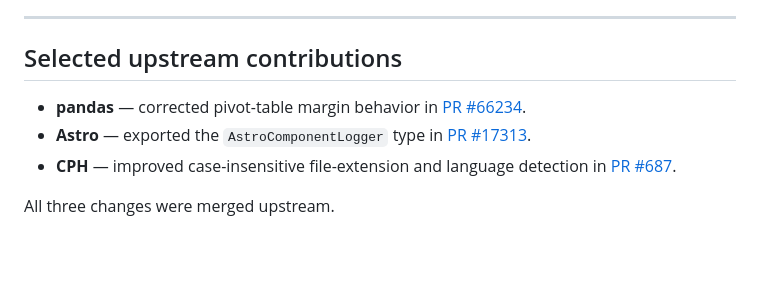
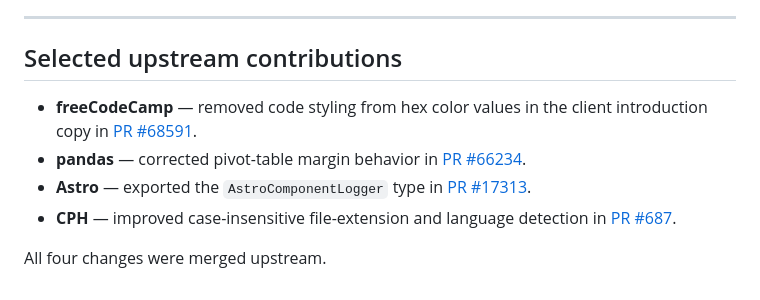
Before and after one commit to ronits2407/ronits2407, a Markdown page: README.md, the part around the change. GitHub-like rendering; blank space fills up the shorter version.

Commit message:
Add verified freeCodeCamp contribution

```diff
--- a/README.md
+++ b/README.md
@@ -92,8 +92,9 @@ flowchart LR
 
 ## Selected upstream contributions
 
+- **freeCodeCamp** — removed code styling from hex color values in the client introduction copy in [PR #68591](https://github.com/freeCodeCamp/freeCodeCamp/pull/68591).
 - **pandas** — corrected pivot-table margin behavior in [PR #66234](https://github.com/pandas-dev/pandas/pull/66234).
 - **Astro** — exported the `AstroComponentLogger` type in [PR #17313](https://github.com/withastro/astro/pull/17313).
 - **CPH** — improved case-insensitive file-extension and language detection in [PR #687](https://github.com/agrawal-d/cph/pull/687).
 
-All three changes were merged upstream.
+All four changes were merged upstream.
```
